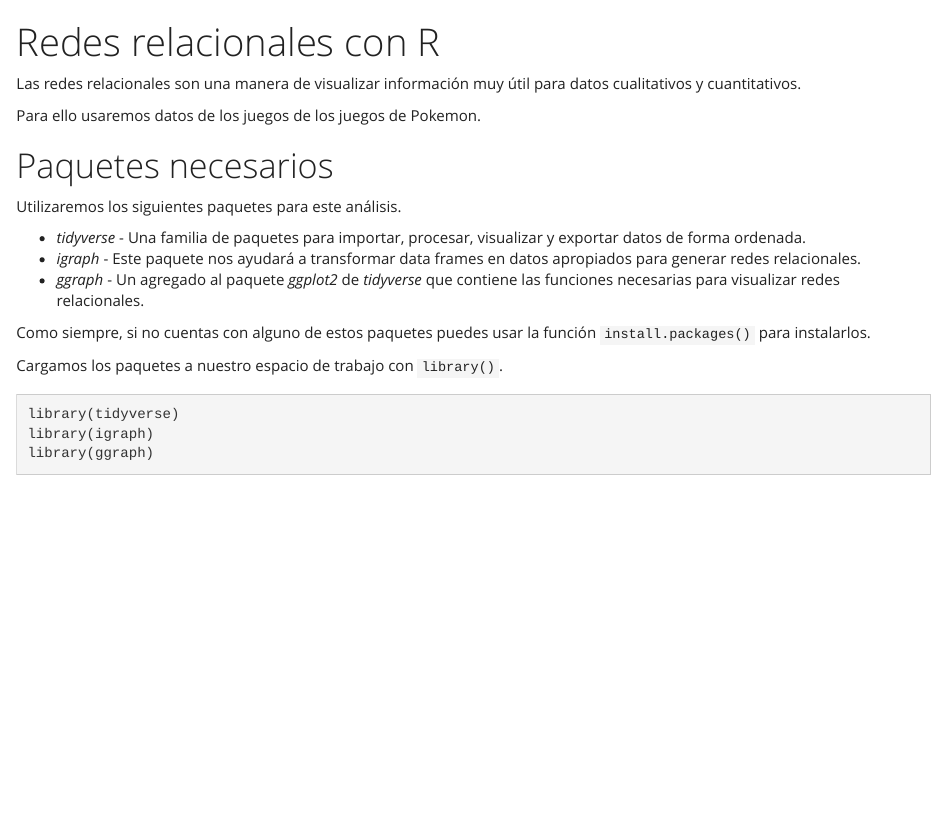
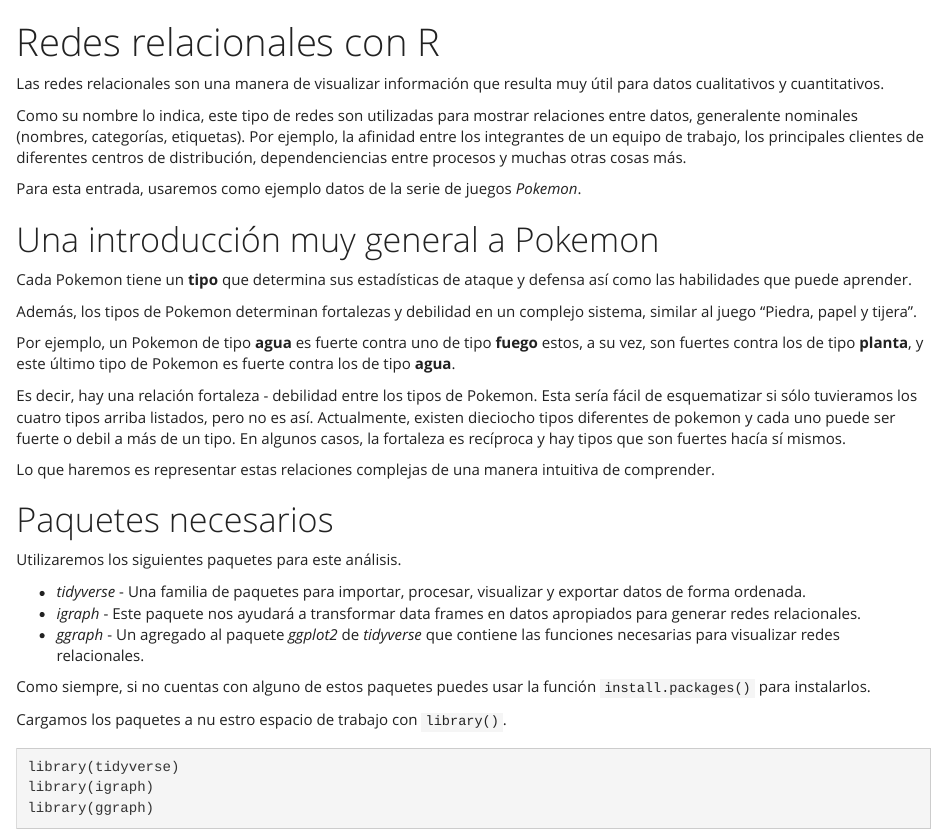
Before and after one commit to jboscomendoza/rpubs, an R Markdown document (pokemon_red/pokemon_redes_markdown.Rmd): the page in a window 1100 px wide, from its top. Rendered offline with R 4.5, knitr and Pandoc, with nearby package versions.

Commit message:
Actualizado markdown redes

````diff
--- a/pokemon_red/pokemon_redes_markdown.Rmd
+++ b/pokemon_red/pokemon_redes_markdown.Rmd
@@ -9,12 +9,24 @@ output:
     theme: yeti
 ---
 
-Las redes relacionales son una manera de visualizar información muy útil para datos cualitativos y cuantitativos.
+Las redes relacionales son una manera de visualizar información que resulta muy útil para datos cualitativos y cuantitativos.
 
-Para ello usaremos datos de los juegos de los juegos de Pokemon.
+Como su nombre lo indica, este tipo de redes son utilizadas para mostrar relaciones entre datos, generalente nominales (nombres, categorías, etiquetas). Por ejemplo, la afinidad entre los integrantes de un equipo de trabajo, los principales clientes de diferentes centros de distribución, dependenciencias entre procesos y muchas otras cosas más.
+
+Para esta entrada, usaremos como ejemplo datos de la serie de juegos *Pokemon*.
+
+# Una introducción muy general a Pokemon
+Cada Pokemon tiene un **tipo** que determina sus estadísticas de ataque y defensa así como las habilidades que puede aprender.
+
+Además, los tipos de Pokemon determinan fortalezas y debilidad en un complejo sistema, similar al juego "Piedra, papel y tijera".
+
+Por ejemplo, un Pokemon de tipo **agua** es fuerte contra uno de tipo **fuego** estos, a su vez, son fuertes contra los de tipo **planta**, y este último tipo de Pokemon es fuerte contra los de tipo **agua**.
+
+Es decir, hay una relación fortaleza - debilidad entre los tipos de Pokemon. Esta sería fácil de esquematizar si sólo tuvieramos los cuatro tipos arriba listados, pero no es así. Actualmente, existen dieciocho tipos diferentes de pokemon y cada uno puede ser fuerte o debil a más de un tipo. En algunos casos, la fortaleza es recíproca y hay tipos que son fuertes hacía sí mismos.
+
+Lo que haremos es representar estas relaciones complejas de una manera intuitiva de comprender.
 
 # Paquetes necesarios
-
 Utilizaremos los siguientes paquetes para este análisis.
 
 * *tidyverse* - Una familia de paquetes para importar, procesar, visualizar y exportar datos de forma ordenada.
@@ -23,7 +35,7 @@ Utilizaremos los siguientes paquetes para este análisis.
 
 Como siempre, si no cuentas con alguno de estos paquetes puedes usar la función `install.packages()` para instalarlos.
 
-Cargamos los paquetes a nuestro espacio de trabajo con `library()`.
+Cargamos los paquetes a nu  estro espacio de trabajo con `library()`.
 ```{r paquetes, message=FALSE}
 library(tidyverse)
 library(igraph)
````
Also changed, not shown: pokemon_red/pokemon_redes_markdown.html, 1 other file.
